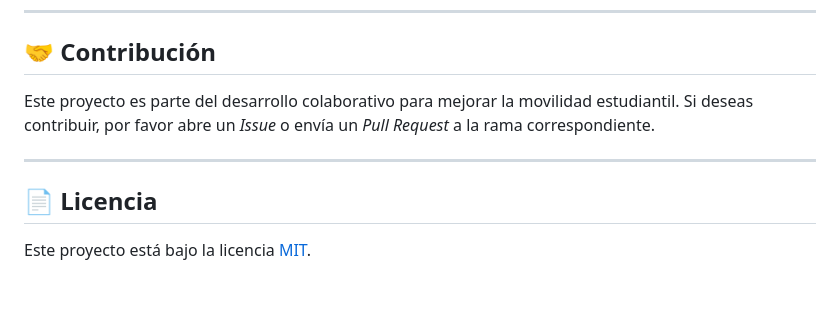
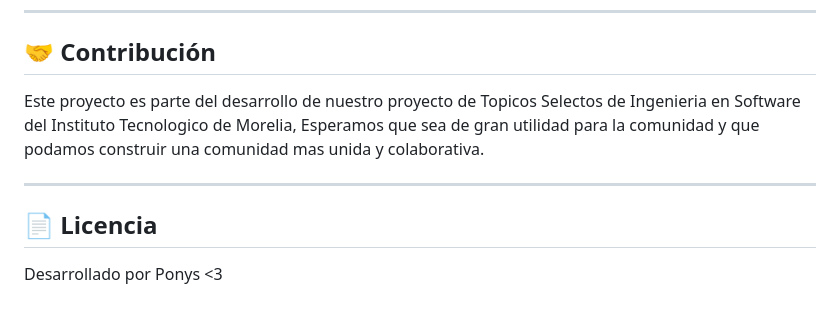
Before and after one commit to JoseAlbertRuiL/Proyecto_UniRaite-RAITEC-, a Markdown page: README.md, the part around the change. Drawn GitHub-style.

Commit message:
Cambio en el README.md

```diff
--- a/README.md
+++ b/README.md
@@ -91,10 +91,12 @@ Proyecto_UNIRAITE/
 
 ## 🤝 Contribución
 
-Este proyecto es parte del desarrollo colaborativo para mejorar la movilidad estudiantil. Si deseas contribuir, por favor abre un *Issue* o envía un *Pull Request* a la rama correspondiente.
+Este proyecto es parte del desarrollo de nuestro proyecto de Topicos Selectos de Ingenieria en
+Software del Instituto Tecnologico de Morelia, Esperamos que sea de gran utilidad para la comunidad
+y que podamos construir una comunidad mas unida y colaborativa.
 
 ---
 
 ## 📄 Licencia
 
-Este proyecto está bajo la licencia [MIT](LICENSE).
+Desarrollado por Ponys <3
```
